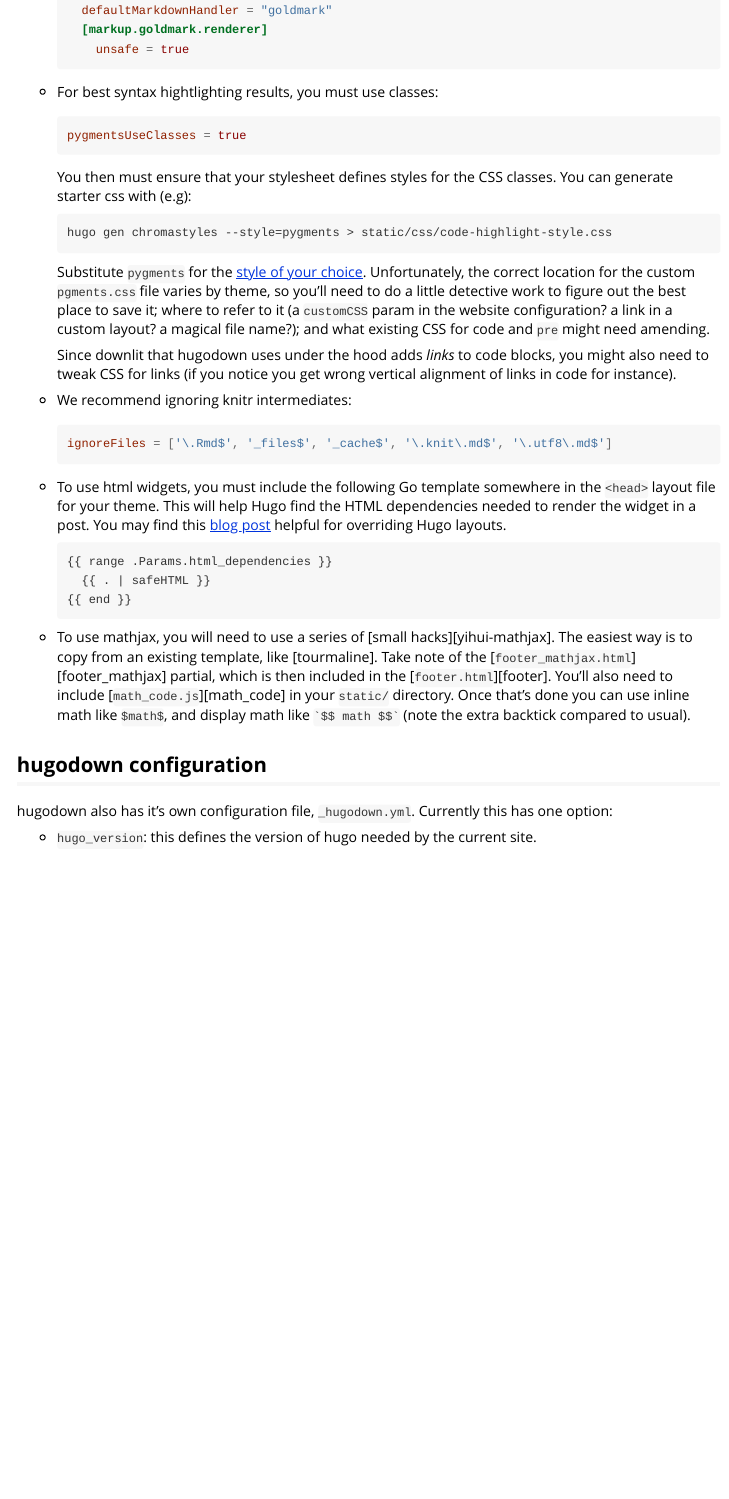
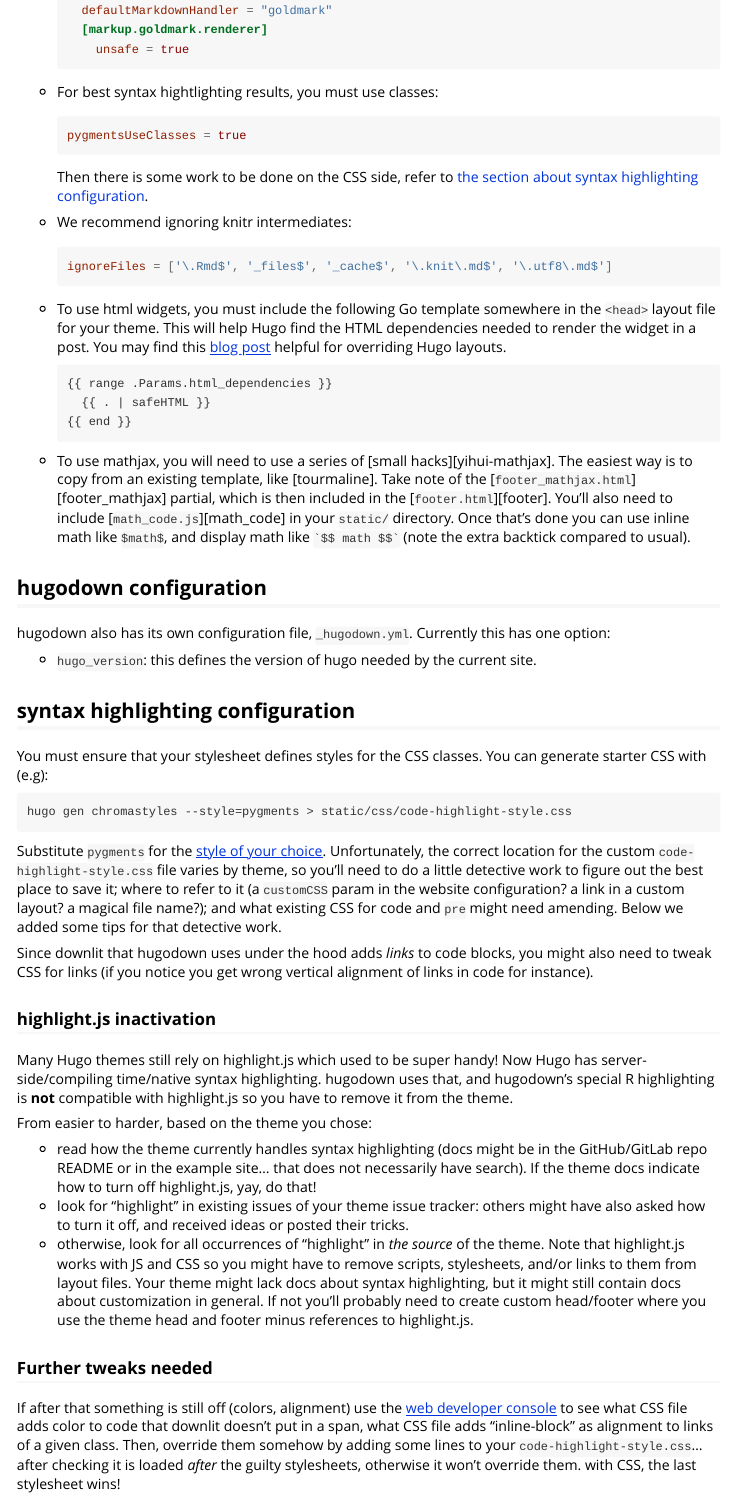
Before and after one commit to r-lib/hugodown, an R Markdown document (vignettes/config.Rmd): the page in a window 1100 px wide, from 350 px down. Rendered offline with R 4.5, knitr and Pandoc, with nearby package versions.

Commit message:
Update config.Rmd

````diff
--- a/vignettes/config.Rmd
+++ b/vignettes/config.Rmd
@@ -41,23 +41,8 @@
     pygmentsUseClasses = true
     ```
 
-    You then must ensure that your stylesheet defines styles for the
-    CSS classes. You can generate starter css with (e.g):
-
-    ```
-    hugo gen chromastyles --style=pygments > static/css/code-highlight-style.css
-    ```
-
-    Substitute `pygments` for the [style of your choice][styles]. Unfortunately,
-    the correct location for the custom `pgments.css` file varies by theme,
-    so you'll need to do a little
-    detective work to figure out the best place to save it; where to refer to it
-    (a `customCSS` param in the website configuration? a link in a custom layout? a magical file name?);
-    and what existing CSS for code and `pre` might need amending.
-
-    Since downlit that hugodown uses under the hood adds _links_ to code blocks, you
-    might also need to tweak CSS for links (if you notice you get wrong vertical alignment
-    of links in code for instance).
+    Then there is some work to be done on the CSS side, refer to
+    [the section about syntax highlighting configuration](#syntax-highlighting-configuration).
 
 *   We recommend ignoring knitr intermediates:
 
@@ -87,8 +72,62 @@
 
 ## hugodown configuration
 
-hugodown also has it's own configuration file, `_hugodown.yml`. Currently this has one option:
+hugodown also has its own configuration file, `_hugodown.yml`. Currently this has one option:
 
 * `hugo_version`: this defines the version of hugo needed by the current site.
 
+## syntax highlighting configuration
+
+You must ensure that your stylesheet defines styles for the
+CSS classes. You can generate starter CSS with (e.g):
+
+```
+hugo gen chromastyles --style=pygments > static/css/code-highlight-style.css
+```
+
+Substitute `pygments` for the [style of your choice][styles]. Unfortunately,
+the correct location for the custom `code-highlight-style.css` file varies by theme,
+so you'll need to do a little
+detective work to figure out the best place to save it; where to refer to it
+(a `customCSS` param in the website configuration? a link in a custom layout? a magical file name?);
+and what existing CSS for code and `pre` might need amending.
+Below we added some tips for that detective work.
+
+Since downlit that hugodown uses under the hood adds _links_ to code blocks, you
+might also need to tweak CSS for links (if you notice you get wrong vertical alignment
+    of links in code for instance).
+
+### highlight.js inactivation
+
+Many Hugo themes still rely on highlight.js which used to be super handy!
+Now Hugo has server-side/compiling time/native syntax highlighting.
+hugodown uses that, and hugodown's special R highlighting is **not** compatible with highlight.js
+so you have to remove it from the theme.
+
+From easier to harder, based on the theme you chose:
+
+* read how the theme currently handles syntax highlighting
+(docs might be in the GitHub/GitLab repo README or in the example site...
+that does not necessarily have search).
+If the theme docs indicate how to turn off highlight.js, yay, do that!
+* look for "highlight" in existing issues of your theme issue tracker:
+others might have also asked how to turn it off,
+and received ideas or posted their tricks.
+* otherwise, look for all occurrences of "highlight" in _the source_ of the theme.
+Note that highlight.js works with JS and CSS so you might have to remove scripts, stylesheets,
+and/or links to them from layout files.
+Your theme might lack docs about syntax highlighting, but it might still contain docs
+about customization in general.
+If not you'll probably need to create custom head/footer where you use the theme head
+and footer minus references to highlight.js.
+
+### Further tweaks needed
+
+If after that something is still off (colors, alignment) use the [web developer console](https://developer.mozilla.org/en-US/docs/Tools/Web_Console/Opening_the_Web_Console)
+to see what CSS file adds color to code that downlit doesn't put in a span,
+what CSS file adds "inline-block" as alignment to links of a given class.
+Then, override them somehow by adding some lines to your `code-highlight-style.css`...
+after checking it is loaded _after_ the guilty stylesheets, otherwise it won't override them.
+with CSS, the last stylesheet wins!
+
 [styles]: https://xyproto.github.io/splash/docs/longer/all.html
````
